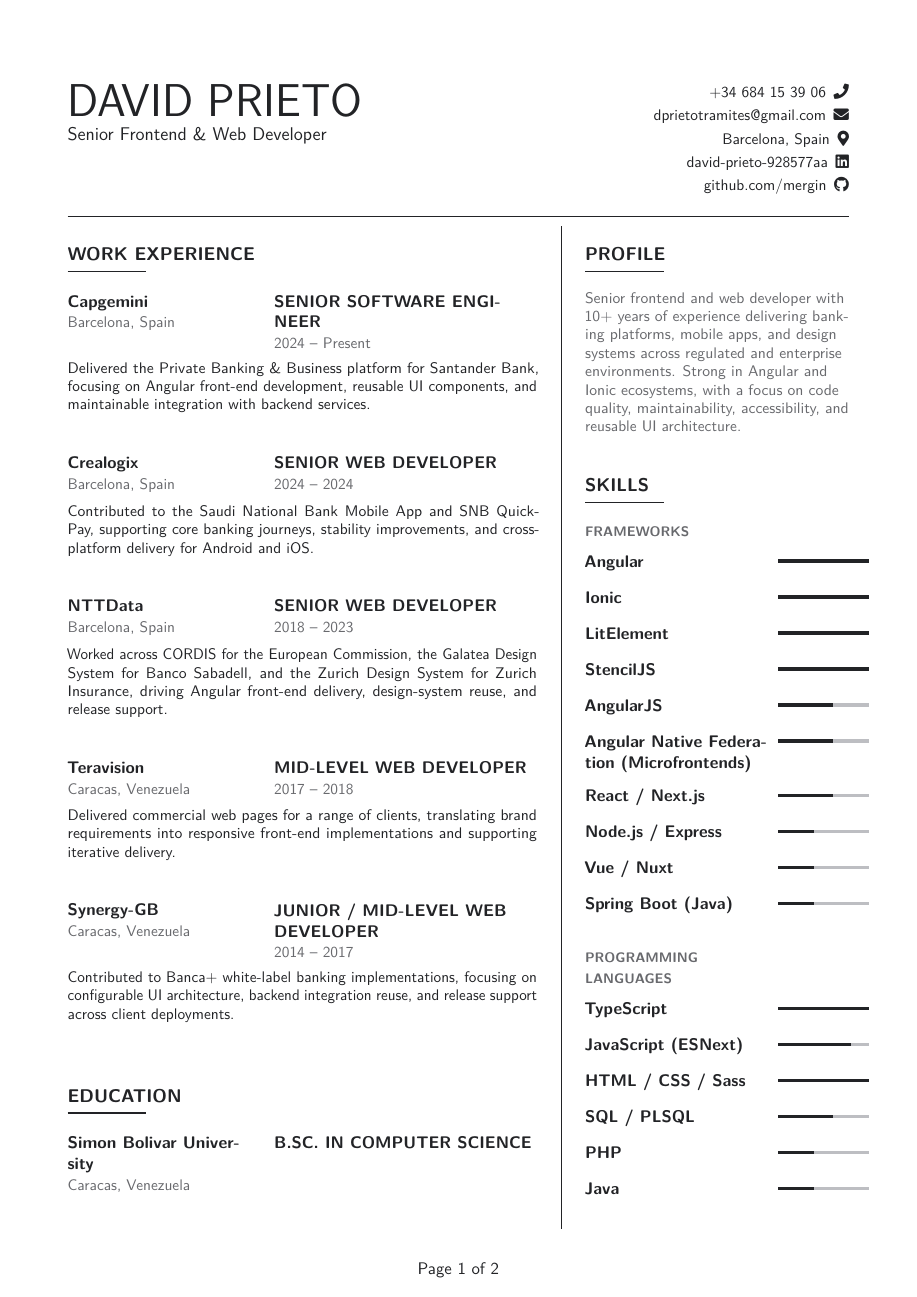
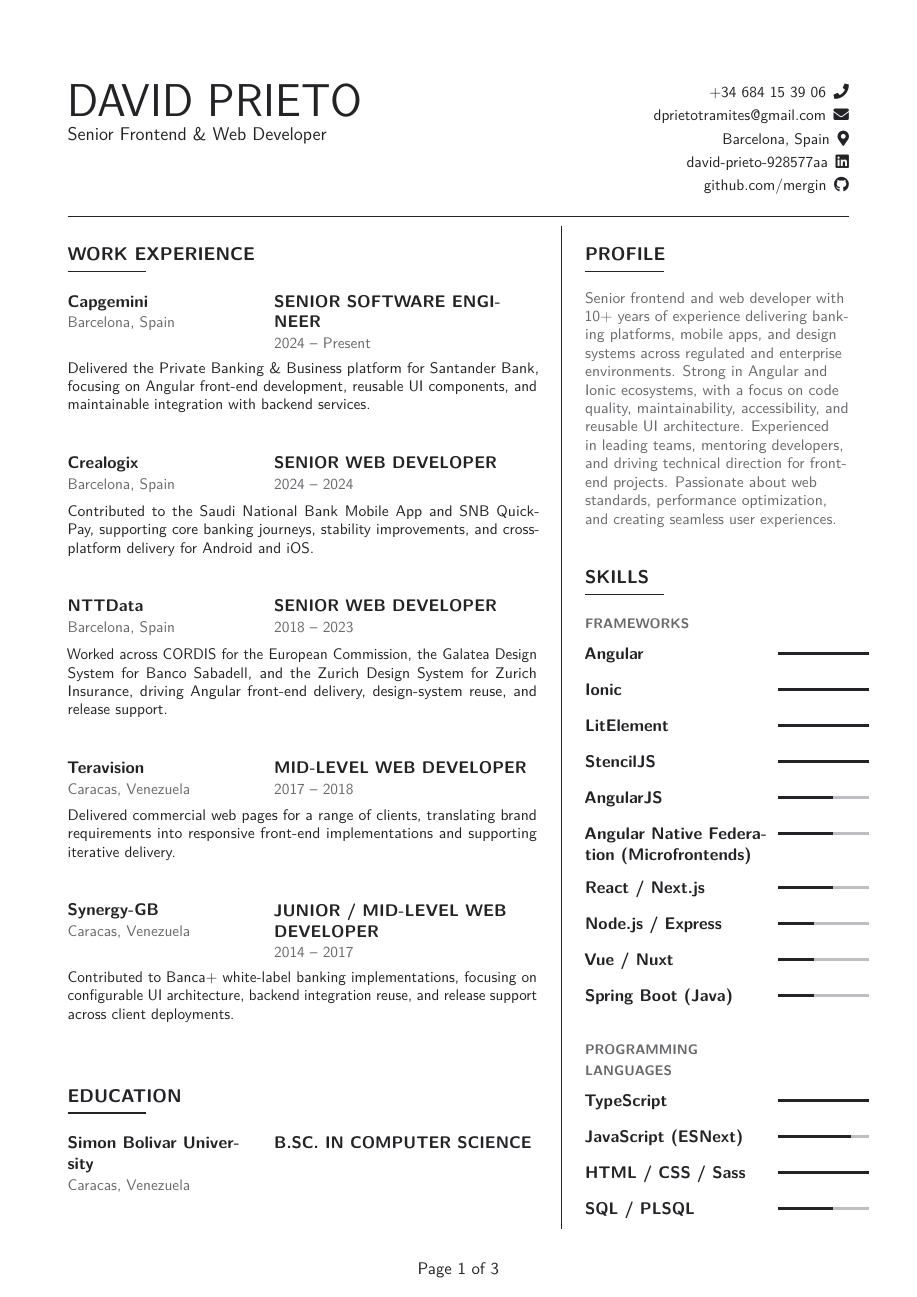
Before and after one commit to mergin/cv-web-developer, a LaTeX CV (cv.tex, which reads sections/profile.tex, styles/moderncvweb.sty): page 1 of 2 before the commit and page 1 of 3 after it. Compiled offline with pdfLaTeX.

```diff
--- a/sections/profile.tex
+++ b/sections/profile.tex
@@ -9,7 +9,7 @@
 \newcommand{\ProfileAddress}{Barcelona, Spain}
 \newcommand{\ProfileLinkedIn}{david-prieto-928577aa}
 \newcommand{\ProfileGitHub}{github.com/mergin}
-\newcommand{\ProfileSummary}{Senior frontend and web developer with 10+ years of experience delivering banking platforms, mobile apps, and design systems across regulated and enterprise environments. Strong in Angular and Ionic ecosystems, with a focus on code quality, maintainability, accessibility, and reusable UI architecture.}
+\newcommand{\ProfileSummary}{Senior frontend and web developer with 10+ years of experience delivering banking platforms, mobile apps, and design systems across regulated and enterprise environments. Strong in Angular and Ionic ecosystems, with a focus on code quality, maintainability, accessibility, and reusable UI architecture. Experienced in leading teams, mentoring developers, and driving technical direction for front-end projects. Passionate about web standards, performance optimization, and creating seamless user experiences.}
 
 % =====================
 % Shared Profile Header
--- a/styles/moderncvweb.sty
+++ b/styles/moderncvweb.sty
@@ -23,6 +23,20 @@
 \RequirePackage{lastpage}
 \RequirePackage{ragged2e}
 \RequirePackage{paracol}
+
+\ExplSyntaxOn
+% True when the provided value is a plain numeric proficiency score.
+\prg_new_conditional:Npnn \cvweb_if_numeric:n #1 { TF }
+  {
+    \regex_match:nnTF { \A \s* [0-9]+ (?:\.[0-9]+)? \s* \Z } {#1}
+      { \prg_return_true: }
+      { \prg_return_false: }
+  }
+\NewDocumentCommand{\cvwebifnumericTF}{m m m}
+  {
+    \cvweb_if_numeric:nTF {#1} {#2} {#3}
+  }
+\ExplSyntaxOff
 
 % Optional icon support. When Font Awesome is unavailable, the theme falls back
 % to plain text markers so the documents still compile.
@@ -114,12 +128,17 @@
   \noindent%
   \parbox[t]{0.73\linewidth}{\RaggedRight\textbf{#1}}%
   \hfill%
+  \cvwebifnumericTF{#2}{%
     \begin{tikzpicture}[baseline=-0.6ex]%
       % Background track.
       \fill[line] (0,0) rectangle (2.1,0.085);%
       % Filled portion scaled from a 1-5 rating.
       \fill[ink] (0,0) rectangle ({(#2/5)*2.1},0.085);%
     \end{tikzpicture}%
+  }{%
+    % Non-numeric levels are shown as text labels (e.g., Native, Professional C1).
+    \parbox[t]{0.23\linewidth}{\RaggedRight\mbox{\smallmuted{\textbf{#2}}}}%
+  }%
   \par\vspace{0.28em}
 }
 
```
Also changed, not shown: sections/languages.tex (+2 -2 lines), output/cover-letter.pdf, output/cv-ats.pdf, output/cv.pdf. Lines whose indentation alone changed are shown as unchanged.
